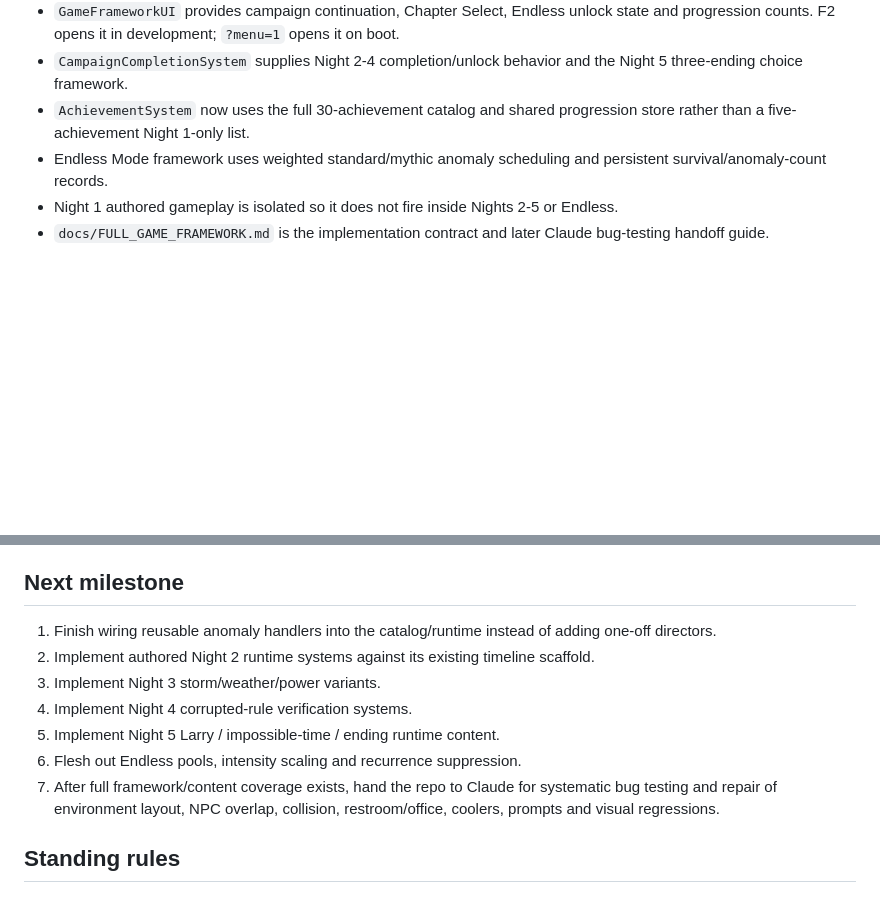
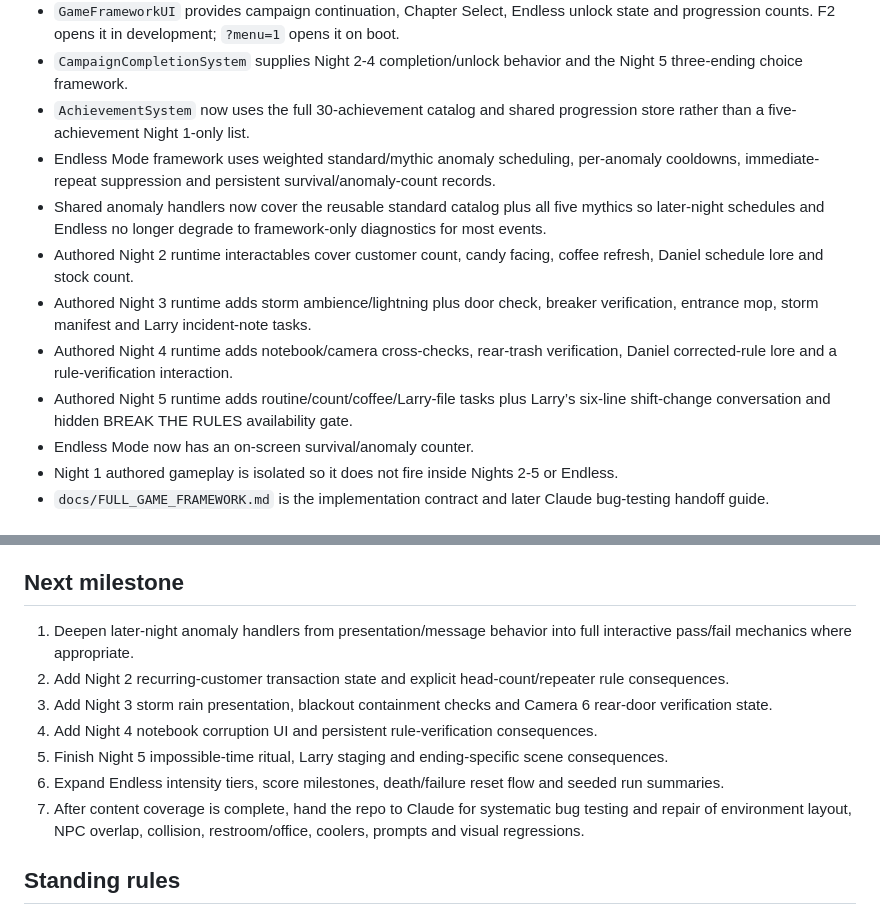
Before and after one commit to KOtorrent/Open-All-Night-Game, a Markdown page: PROJECT_STATE.md, 2 parts joined by grey strips. Drawn GitHub-style; blank space fills up the shorter version.

Commit message:
Document authored later-night runtime milestone

```diff
--- a/PROJECT_STATE.md
+++ b/PROJECT_STATE.md
@@ -21,7 +21,13 @@ PlayCanvas Engine, standalone code-first workflow using TypeScript + Vite.
 - `GameFrameworkUI` provides campaign continuation, Chapter Select, Endless unlock state and progression counts. F2 opens it in development; `?menu=1` opens it on boot.
 - `CampaignCompletionSystem` supplies Night 2-4 completion/unlock behavior and the Night 5 three-ending choice framework.
 - `AchievementSystem` now uses the full 30-achievement catalog and shared progression store rather than a five-achievement Night 1-only list.
-- Endless Mode framework uses weighted standard/mythic anomaly scheduling and persistent survival/anomaly-count records.
+- Endless Mode framework uses weighted standard/mythic anomaly scheduling, per-anomaly cooldowns, immediate-repeat suppression and persistent survival/anomaly-count records.
+- Shared anomaly handlers now cover the reusable standard catalog plus all five mythics so later-night schedules and Endless no longer degrade to framework-only diagnostics for most events.
+- Authored Night 2 runtime interactables cover customer count, candy facing, coffee refresh, Daniel schedule lore and stock count.
+- Authored Night 3 runtime adds storm ambience/lightning plus door check, breaker verification, entrance mop, storm manifest and Larry incident-note tasks.
+- Authored Night 4 runtime adds notebook/camera cross-checks, rear-trash verification, Daniel corrected-rule lore and a rule-verification interaction.
+- Authored Night 5 runtime adds routine/count/coffee/Larry-file tasks plus Larry’s six-line shift-change conversation and hidden BREAK THE RULES availability gate.
+- Endless Mode now has an on-screen survival/anomaly counter.
 - Night 1 authored gameplay is isolated so it does not fire inside Nights 2-5 or Endless.
 - `docs/FULL_GAME_FRAMEWORK.md` is the implementation contract and later Claude bug-testing handoff guide.
 
@@ -85,13 +91,13 @@ Mythics:
 10. Framework documentation is complete enough for a second agent to implement/test individual runtime handlers.
 
 ## Next milestone
-1. Finish wiring reusable anomaly handlers into the catalog/runtime instead of adding one-off directors.
-2. Implement authored Night 2 runtime systems against its existing timeline scaffold.
-3. Implement Night 3 storm/weather/power variants.
-4. Implement Night 4 corrupted-rule verification systems.
-5. Implement Night 5 Larry / impossible-time / ending runtime content.
-6. Flesh out Endless pools, intensity scaling and recurrence suppression.
-7. After full framework/content coverage exists, hand the repo to Claude for systematic bug testing and repair of environment layout, NPC overlap, collision, restroom/office, coolers, prompts and visual regressions.
+1. Deepen later-night anomaly handlers from presentation/message behavior into full interactive pass/fail mechanics where appropriate.
+2. Add Night 2 recurring-customer transaction state and explicit head-count/repeater rule consequences.
+3. Add Night 3 storm rain presentation, blackout containment checks and Camera 6 rear-door verification state.
+4. Add Night 4 notebook corruption UI and persistent rule-verification consequences.
+5. Finish Night 5 impossible-time ritual, Larry staging and ending-specific scene consequences.
+6. Expand Endless intensity tiers, score milestones, death/failure reset flow and seeded run summaries.
+7. After content coverage is complete, hand the repo to Claude for systematic bug testing and repair of environment layout, NPC overlap, collision, restroom/office, coolers, prompts and visual regressions.
 
 ## Standing rules
 - GitHub is always the source of truth.
```
